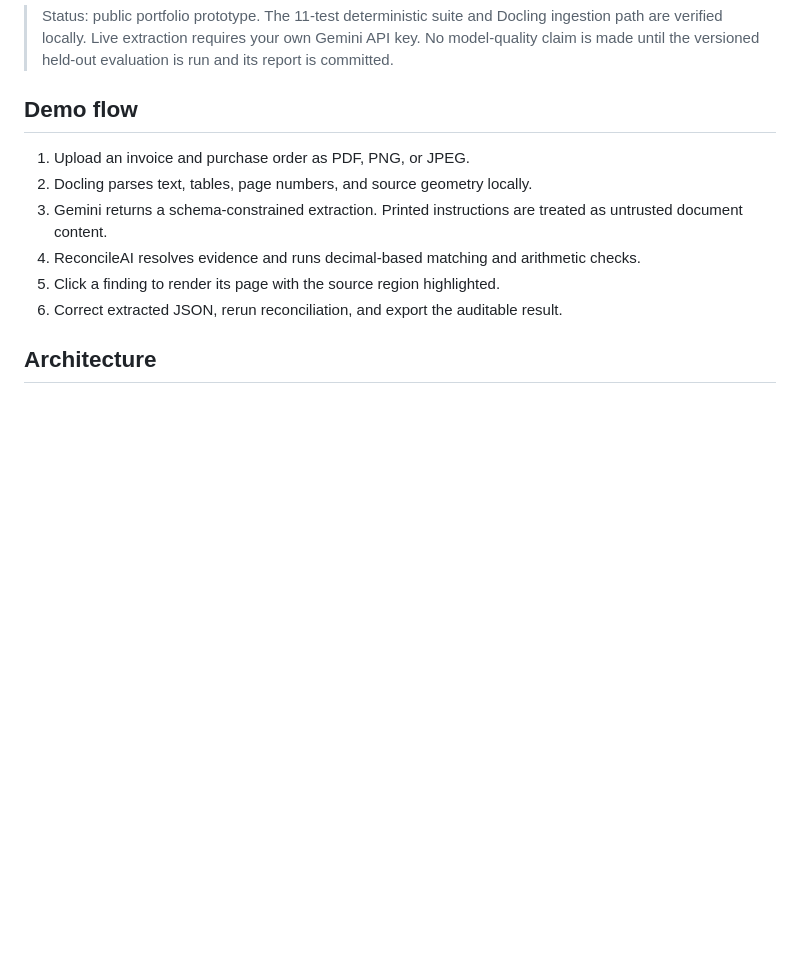
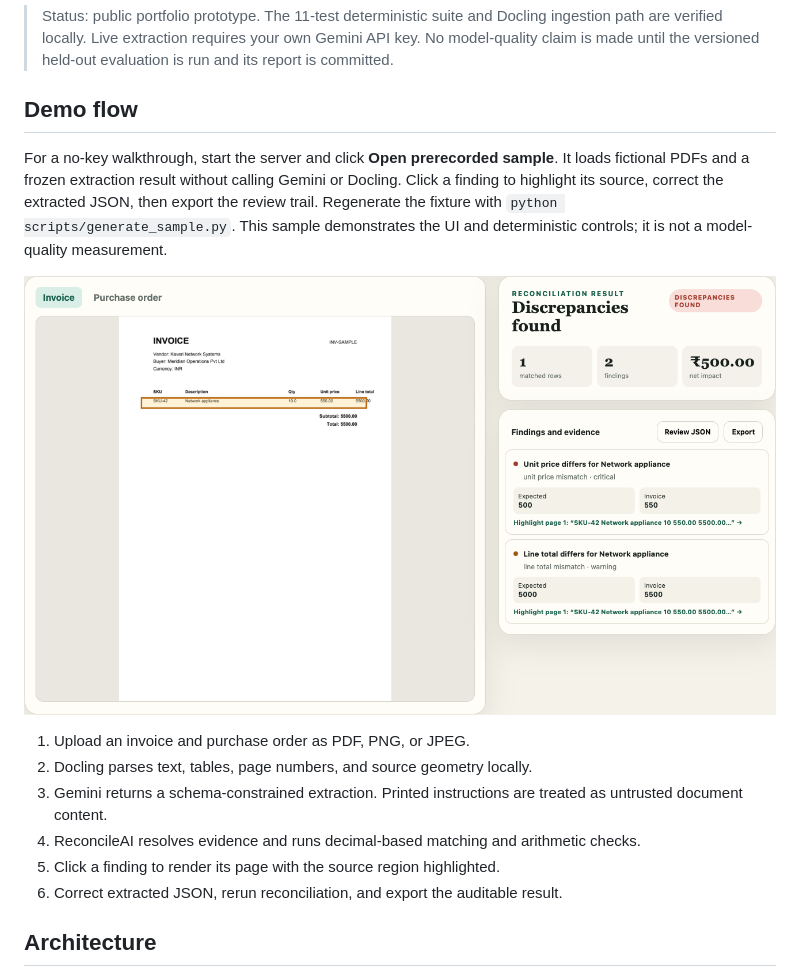
Before and after one commit to vi-nayKR/multimodal-document-intelligence, a Markdown page: README.md, the part around the change. Drawn GitHub-style; pictures changed too: demo/workbench.png (added); blank space fills up the shorter version.

Commit message:
Add reproducible no-key ReconcileAI sample walkthrough

```diff
--- a/README.md
+++ b/README.md
@@ -7,6 +7,10 @@ ReconcileAI accepts an invoice and its purchase order, extracts typed fields fro
 > Status: public portfolio prototype. The 11-test deterministic suite and Docling ingestion path are verified locally. Live extraction requires your own Gemini API key. No model-quality claim is made until the versioned held-out evaluation is run and its report is committed.
 
 ## Demo flow
+
+For a no-key walkthrough, start the server and click **Open prerecorded sample**. It loads fictional PDFs and a frozen extraction result without calling Gemini or Docling. Click a finding to highlight its source, correct the extracted JSON, then export the review trail. Regenerate the fixture with `python scripts/generate_sample.py`. This sample demonstrates the UI and deterministic controls; it is not a model-quality measurement.
+
+![Prerecorded invoice discrepancy with the matching source row highlighted beside the findings](demo/workbench.png)
 
 1. Upload an invoice and purchase order as PDF, PNG, or JPEG.
 2. Docling parses text, tables, page numbers, and source geometry locally.
```
Also changed, not shown: 9 other files.
